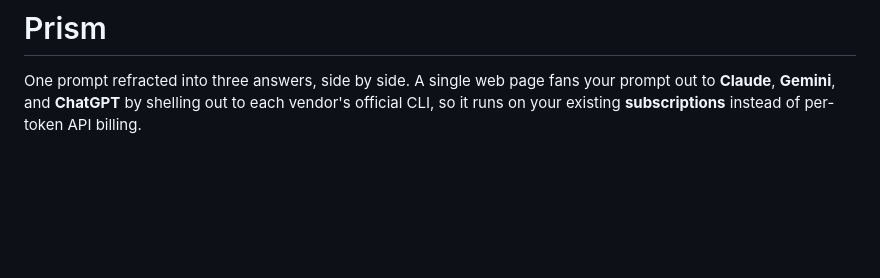
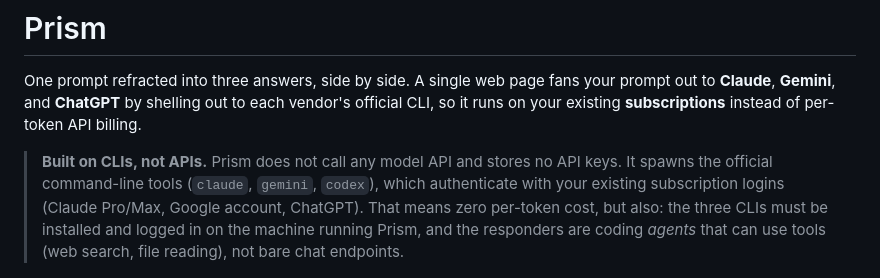
Before and after one commit to dongwookim-ml/Prism, a Markdown page: README.md, the part around the change. GitHub-like rendering; blank space fills up the shorter version.

Commit message:
README: call out that Prism is built on CLIs, not APIs

```diff
--- a/README.md
+++ b/README.md
@@ -3,6 +3,14 @@
 One prompt refracted into three answers, side by side. A single web page fans your prompt out to
 **Claude**, **Gemini**, and **ChatGPT** by shelling out to each vendor's official CLI,
 so it runs on your existing **subscriptions** instead of per-token API billing.
+
+> **Built on CLIs, not APIs.** Prism does not call any model API and stores no API
+> keys. It spawns the official command-line tools (`claude`, `gemini`, `codex`),
+> which authenticate with your existing subscription logins (Claude Pro/Max,
+> Google account, ChatGPT). That means zero per-token cost, but also: the three
+> CLIs must be installed and logged in on the machine running Prism, and the
+> responders are coding *agents* that can use tools (web search, file reading),
+> not bare chat endpoints.
 
 ![Prism, one prompt answered by Claude, Gemini, and ChatGPT side by side](docs/screenshot.png)
 
```
